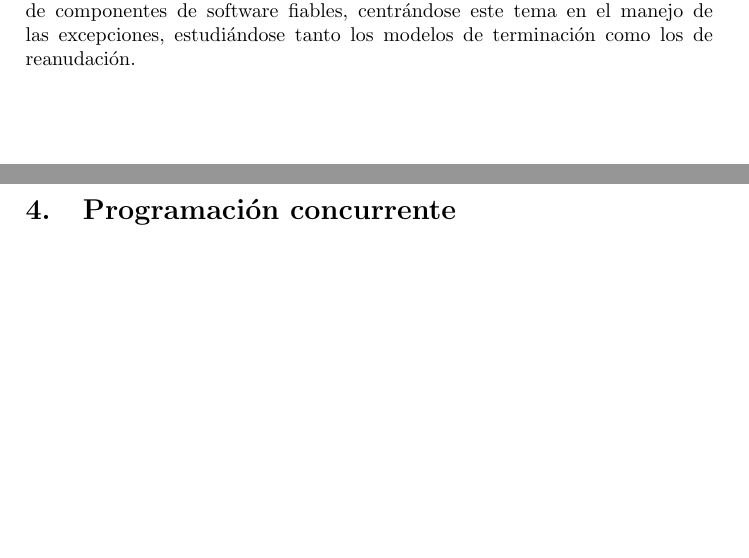
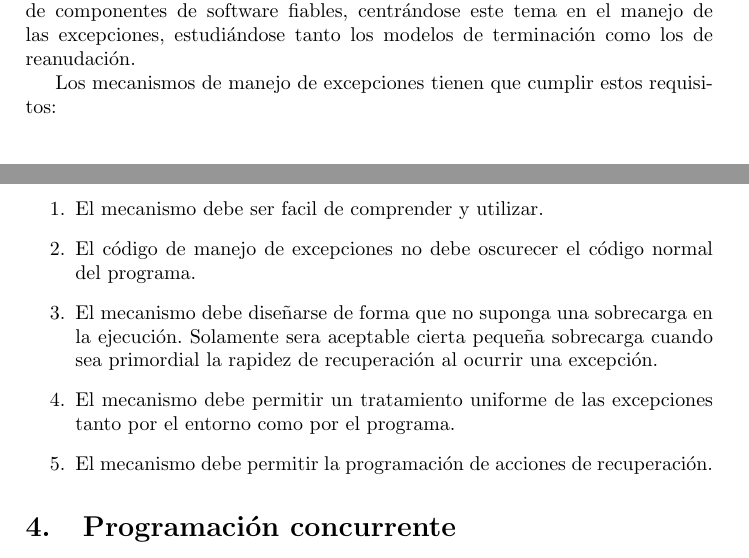
Before and after one commit to rcastellor/uned-sistemas-tiempo-real, a LaTeX document (apuntes.tex, which reads tema03.tex): two parts of pages 3 and 4 of 5, joined at a grey line, cut so that both start at the same text, the shorter picture padded with empty space. Compiled offline with pdfLaTeX.

Commit message:
Inicio tema 3

```diff
--- a/tema03.tex
+++ b/tema03.tex
@@ -4,3 +4,18 @@ Se continúa con el estudio realizado en el tema anterior sobre la producción d
 componentes de software fiables, centrándose este tema en el manejo de las
 excepciones, estudiándose tanto los modelos de terminación como los de
 reanudación.
+
+Los mecanismos de manejo de excepciones tienen que cumplir estos requisitos:
+
+\begin{enumerate}
+	\item El mecanismo debe ser facil de comprender y utilizar.
+	\item El código de manejo de excepciones no debe oscurecer el código
+normal del programa.
+	\item El mecanismo debe diseñarse de forma que no suponga una sobrecarga
+en la ejecución. Solamente sera aceptable cierta pequeña sobrecarga cuando sea
+primordial la rapidez de recuperación al ocurrir una excepción.
+	\item El mecanismo debe permitir un tratamiento uniforme de las
+excepciones tanto por el entorno como por el programa.
+	\item El mecanismo debe permitir la programación de acciones de
+recuperación.
+\end{enumerate}
```
